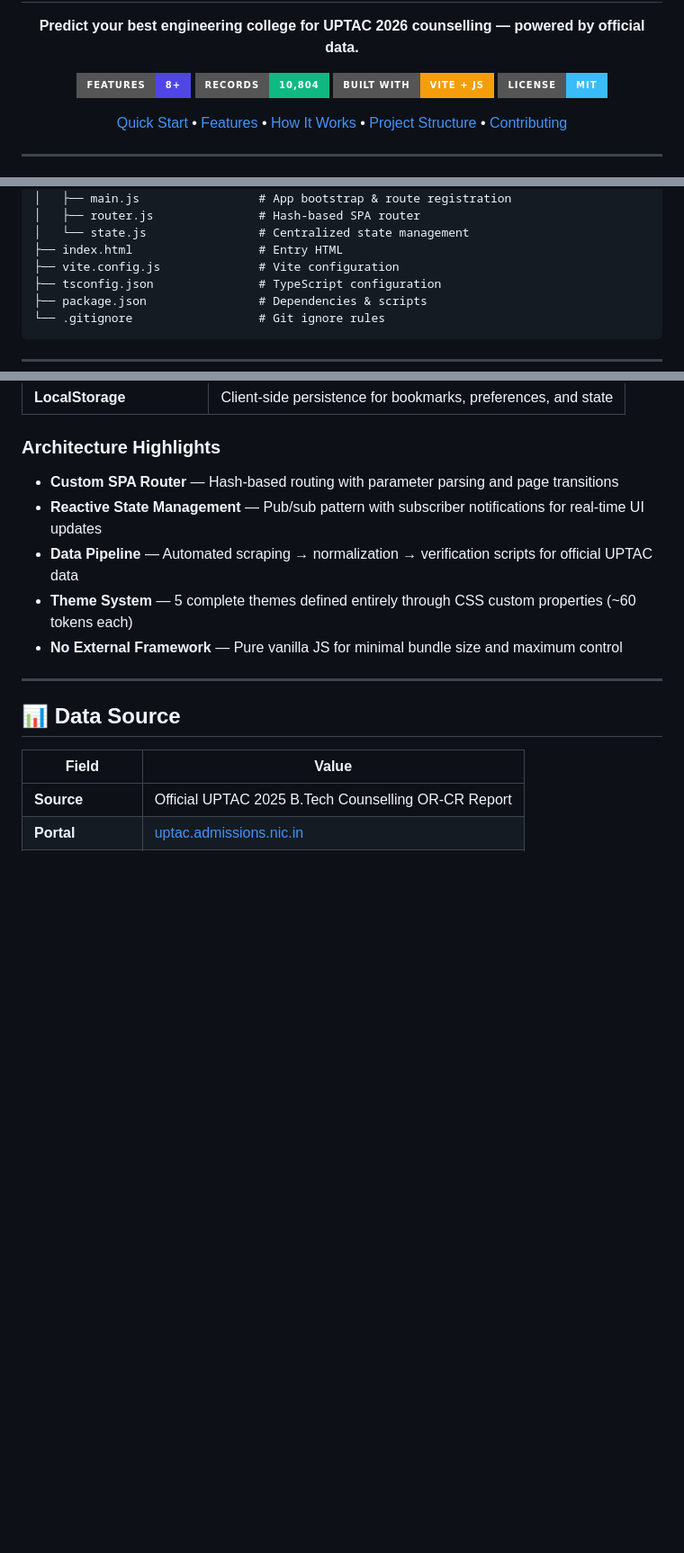
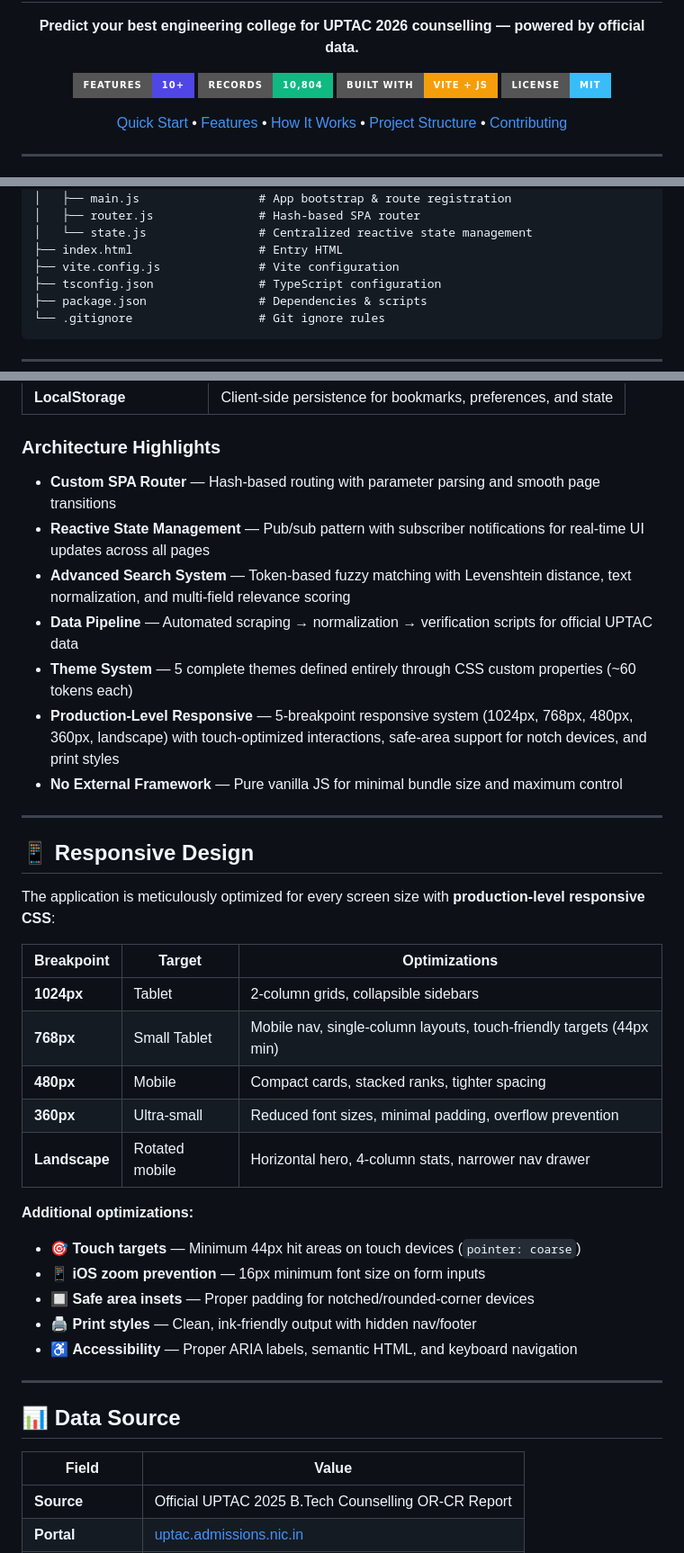
Before and after one commit to Yug-Gupta/College-Predictor, a Markdown page: README.md, 3 parts joined by grey strips. Shown at 90% size. Rendered like a GitHub page; badges without logos; blank space fills up the shorter version.

```diff
--- a/README.md
+++ b/README.md
@@ -9,7 +9,7 @@
 </p>
 
 <p align="center">
-  <a href="#features"><img src="https://img.shields.io/badge/Features-8+-4f46e5?style=for-the-badge" alt="Features" /></a>
+  <a href="#features"><img src="https://img.shields.io/badge/Features-10+-4f46e5?style=for-the-badge" alt="Features" /></a>
   <a href="#data-source"><img src="https://img.shields.io/badge/Records-10%2C804-10b981?style=for-the-badge" alt="Records" /></a>
   <a href="#tech-stack"><img src="https://img.shields.io/badge/Built%20With-Vite%20%2B%20JS-f59e0b?style=for-the-badge" alt="Tech Stack" /></a>
   <a href="#license"><img src="https://img.shields.io/badge/License-MIT-38bdf8?style=for-the-badge" alt="License" /></a>
@@ -190,7 +210,7 @@ College-Predictor/
 │   │   └── export.js           # CSV export utility
 │   ├── main.js                 # App bootstrap & route registration
 │   ├── router.js               # Hash-based SPA router
-│   └── state.js                # Centralized state management
+│   └── state.js                # Centralized reactive state management
 ├── index.html                  # Entry HTML
 ├── vite.config.js              # Vite configuration
 ├── tsconfig.json               # TypeScript configuration
@@ -214,11 +234,34 @@ College-Predictor/
 
 ### Architecture Highlights
 
-- **Custom SPA Router** — Hash-based routing with parameter parsing and page transitions
-- **Reactive State Management** — Pub/sub pattern with subscriber notifications for real-time UI updates
+- **Custom SPA Router** — Hash-based routing with parameter parsing and smooth page transitions
+- **Reactive State Management** — Pub/sub pattern with subscriber notifications for real-time UI updates across all pages
+- **Advanced Search System** — Token-based fuzzy matching with Levenshtein distance, text normalization, and multi-field relevance scoring
 - **Data Pipeline** — Automated scraping → normalization → verification scripts for official UPTAC data
 - **Theme System** — 5 complete themes defined entirely through CSS custom properties (~60 tokens each)
+- **Production-Level Responsive** — 5-breakpoint responsive system (1024px, 768px, 480px, 360px, landscape) with touch-optimized interactions, safe-area support for notch devices, and print styles
 - **No External Framework** — Pure vanilla JS for minimal bundle size and maximum control
+
+---
+
+## 📱 Responsive Design
+
+The application is meticulously optimized for every screen size with **production-level responsive CSS**:
+
+| Breakpoint | Target | Optimizations |
+|---|---|---|
+| **1024px** | Tablet | 2-column grids, collapsible sidebars |
+| **768px** | Small Tablet | Mobile nav, single-column layouts, touch-friendly targets (44px min) |
+| **480px** | Mobile | Compact cards, stacked ranks, tighter spacing |
+| **360px** | Ultra-small | Reduced font sizes, minimal padding, overflow prevention |
+| **Landscape** | Rotated mobile | Horizontal hero, 4-column stats, narrower nav drawer |
+
+**Additional optimizations:**
+- 🎯 **Touch targets** — Minimum 44px hit areas on touch devices (`pointer: coarse`)
+- 📱 **iOS zoom prevention** — 16px minimum font size on form inputs
+- 🔲 **Safe area insets** — Proper padding for notched/rounded-corner devices
+- 🖨️ **Print styles** — Clean, ink-friendly output with hidden nav/footer
+- ♿ **Accessibility** — Proper ARIA labels, semantic HTML, and keyboard navigation
 
 ---
 
```
Also changed, not shown: other parts of README.md (+30 -10 lines).
